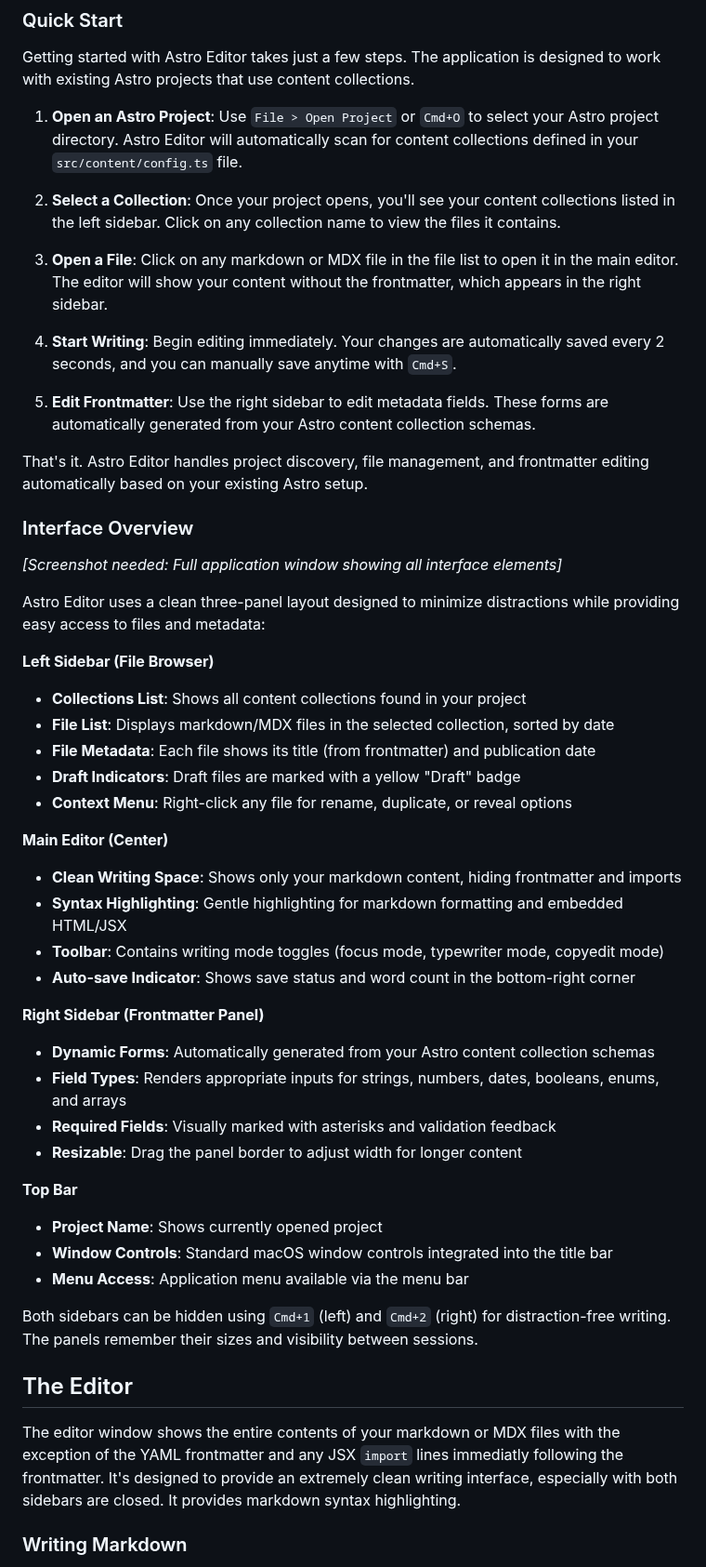
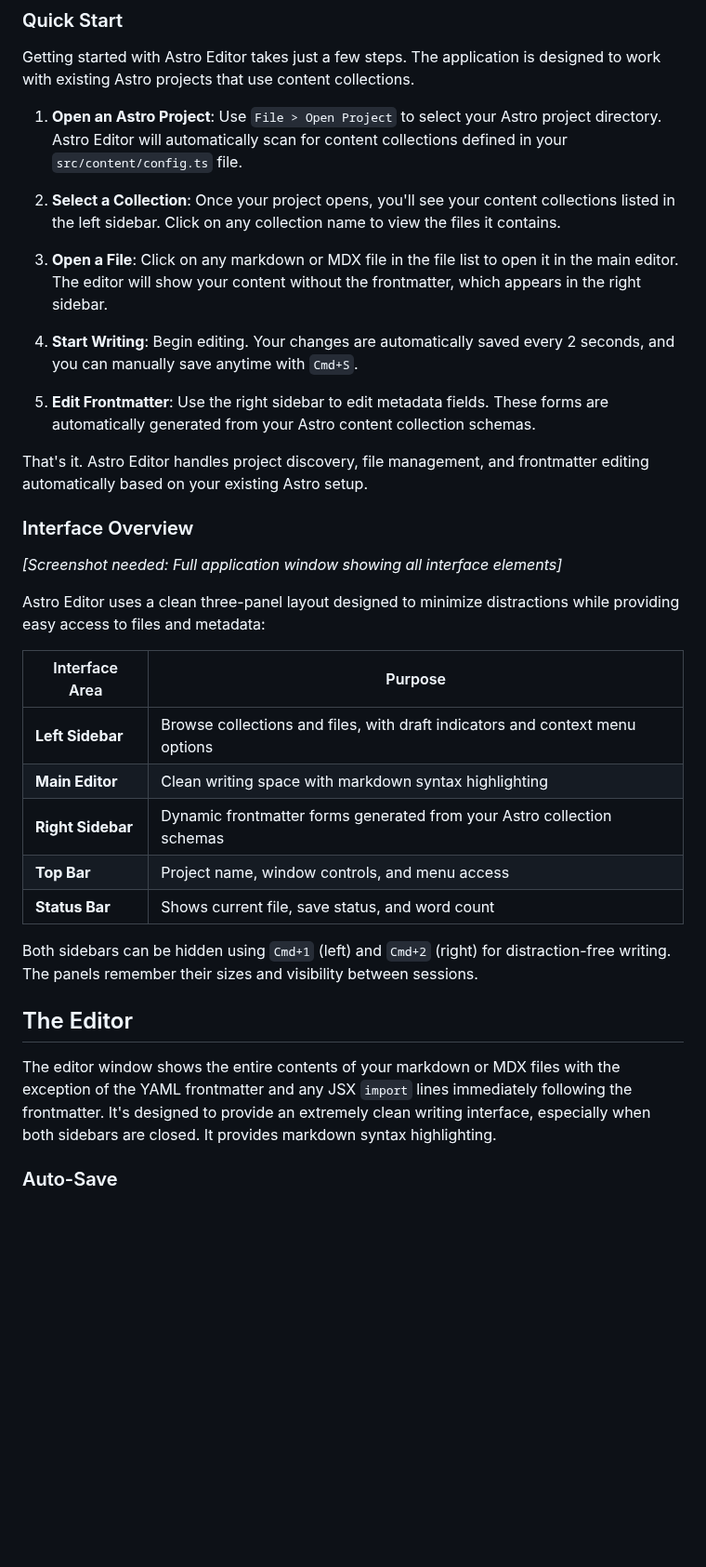
Before and after one commit to ruwaizrazak/astro-editor, a Markdown page: docs/user-guide.md, the part around one of its changes. Shown at 93% size. Rendered like a GitHub page; blank space fills up the shorter version.

Commit message:
Update user guide

```diff
--- a/docs/user-guide.md
+++ b/docs/user-guide.md
@@ -60,13 +60,13 @@ The paths to the _Assets_, _Content_, and _MDX Components_ directories (relative
 
 Getting started with Astro Editor takes just a few steps. The application is designed to work with existing Astro projects that use content collections.
 
-1. **Open an Astro Project**: Use `File > Open Project` or `Cmd+O` to select your Astro project directory. Astro Editor will automatically scan for content collections defined in your `src/content/config.ts` file.
+1. **Open an Astro Project**: Use `File > Open Project` to select your Astro project directory. Astro Editor will automatically scan for content collections defined in your `src/content/config.ts` file.
 
 2. **Select a Collection**: Once your project opens, you'll see your content collections listed in the left sidebar. Click on any collection name to view the files it contains.
 
 3. **Open a File**: Click on any markdown or MDX file in the file list to open it in the main editor. The editor will show your content without the frontmatter, which appears in the right sidebar.
 
-4. **Start Writing**: Begin editing immediately. Your changes are automatically saved every 2 seconds, and you can manually save anytime with `Cmd+S`.
+4. **Start Writing**: Begin editing. Your changes are automatically saved every 2 seconds, and you can manually save anytime with `Cmd+S`.
 
 5. **Edit Frontmatter**: Use the right sidebar to edit metadata fields. These forms are automatically generated from your Astro content collection schemas.
 
@@ -78,35 +78,19 @@ _[Screenshot needed: Full application window showing all interface elements]_
 
 Astro Editor uses a clean three-panel layout designed to minimize distractions while providing easy access to files and metadata:
 
-**Left Sidebar (File Browser)**
-- **Collections List**: Shows all content collections found in your project
-- **File List**: Displays markdown/MDX files in the selected collection, sorted by date
-- **File Metadata**: Each file shows its title (from frontmatter) and publication date
-- **Draft Indicators**: Draft files are marked with a yellow "Draft" badge
-- **Context Menu**: Right-click any file for rename, duplicate, or reveal options
-
-**Main Editor (Center)**
-- **Clean Writing Space**: Shows only your markdown content, hiding frontmatter and imports
-- **Syntax Highlighting**: Gentle highlighting for markdown formatting and embedded HTML/JSX
-- **Toolbar**: Contains writing mode toggles (focus mode, typewriter mode, copyedit mode)
-- **Auto-save Indicator**: Shows save status and word count in the bottom-right corner
-
-**Right Sidebar (Frontmatter Panel)**
-- **Dynamic Forms**: Automatically generated from your Astro content collection schemas
-- **Field Types**: Renders appropriate inputs for strings, numbers, dates, booleans, enums, and arrays
-- **Required Fields**: Visually marked with asterisks and validation feedback
-- **Resizable**: Drag the panel border to adjust width for longer content
-
-**Top Bar**
-- **Project Name**: Shows currently opened project
-- **Window Controls**: Standard macOS window controls integrated into the title bar
-- **Menu Access**: Application menu available via the menu bar
+| Interface Area    | Purpose                                                                      |
+| ----------------- | ---------------------------------------------------------------------------- |
+| **Left Sidebar**  | Browse collections and files, with draft indicators and context menu options |
+| **Main Editor**   | Clean writing space with markdown syntax highlighting                        |
+| **Right Sidebar** | Dynamic frontmatter forms generated from your Astro collection schemas       |
+| **Top Bar**       | Project name, window controls, and menu access                               |
+| **Status Bar**    | Shows current file, save status, and word count                              |
 
 Both sidebars can be hidden using `Cmd+1` (left) and `Cmd+2` (right) for distraction-free writing. The panels remember their sizes and visibility between sessions.
 
 ## The Editor
 
-The editor window shows the entire contents of your markdown or MDX files with the exception of the YAML frontmatter and any JSX `import` lines immediatly following the frontmatter. It's designed to provide an extremely clean writing interface, especially with both sidebars are closed. It provides markdown syntax highlighting.
+The editor window shows the entire contents of your markdown or MDX files with the exception of the YAML frontmatter and any JSX `import` lines immediately following the frontmatter. It's designed to provide an extremely clean writing interface, especially when both sidebars are closed. It provides markdown syntax highlighting.
 
-### Writing Markdown
+### Auto-Save
 
```
Also changed, not shown: other parts of docs/user-guide.md (+38 -52 lines).
